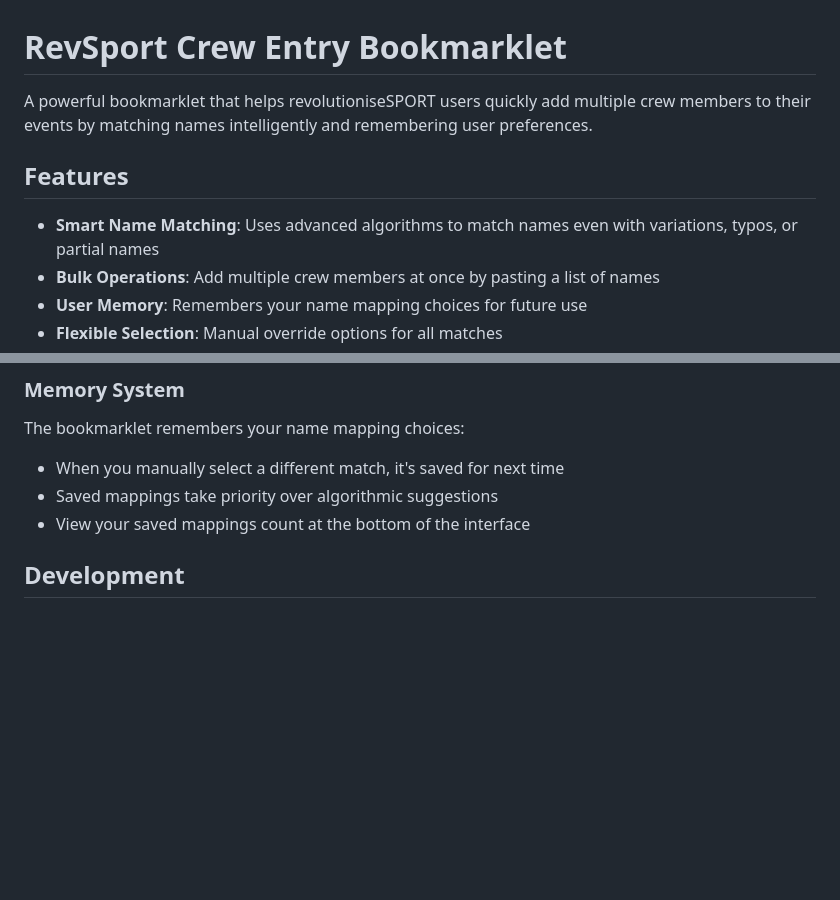
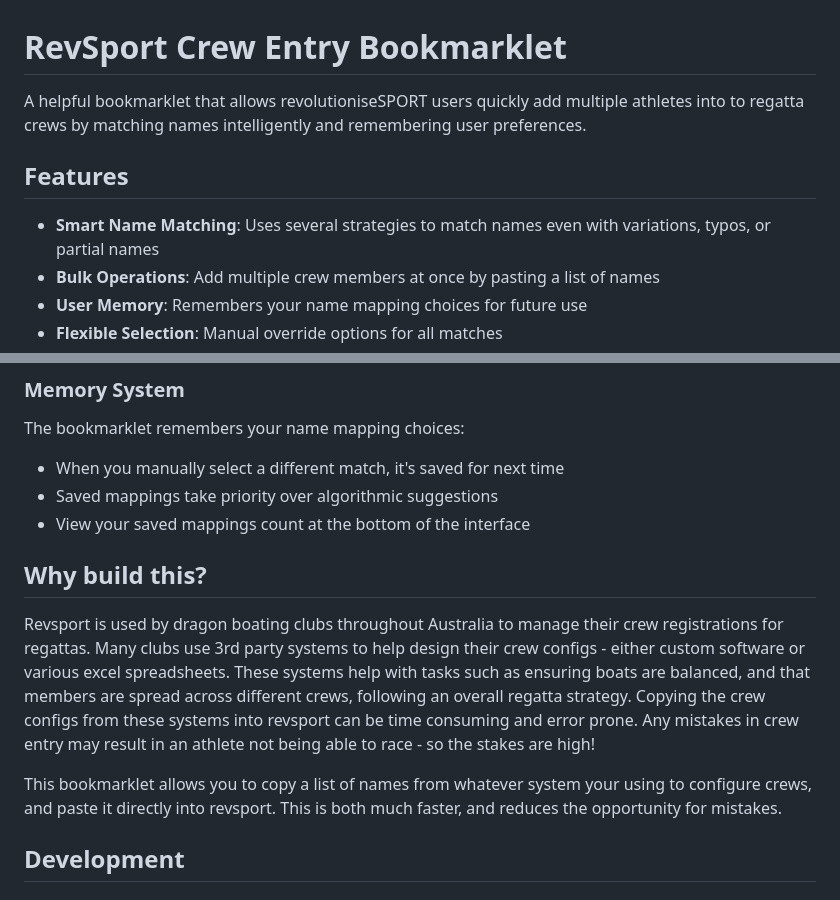
Before and after one commit to lukesleeman/revsport-crew-entry-bookmarklet, a Markdown page: README.md, 2 parts joined by grey strips. Drawn GitHub-style; blank space fills up the shorter version.

Commit message:
Add some more information about the project

```diff
--- a/README.md
+++ b/README.md
@@ -1,10 +1,10 @@
 # RevSport Crew Entry Bookmarklet
 
-A powerful bookmarklet that helps revolutioniseSPORT users quickly add multiple crew members to their events by matching names intelligently and remembering user preferences.
+A helpful bookmarklet that allows revolutioniseSPORT users quickly add multiple athletes into to regatta crews by matching names intelligently and remembering user preferences.
 
 ## Features
 
-- **Smart Name Matching**: Uses advanced algorithms to match names even with variations, typos, or partial names
+- **Smart Name Matching**: Uses several strategies to match names even with variations, typos, or partial names
 - **Bulk Operations**: Add multiple crew members at once by pasting a list of names
 - **User Memory**: Remembers your name mapping choices for future use
 - **Flexible Selection**: Manual override options for all matches
@@ -55,6 +55,13 @@ The bookmarklet remembers your name mapping choices:
 - When you manually select a different match, it's saved for next time
 - Saved mappings take priority over algorithmic suggestions
 - View your saved mappings count at the bottom of the interface
+
+## Why build this?
+
+Revsport is used by dragon boating clubs throughout Australia to manage their crew registrations for regattas.  Many clubs use 3rd party systems to help design their crew configs - either custom software or various excel spreadsheets.  These systems help with tasks such as ensuring boats are balanced, and that members are spread across different crews, following an overall regatta strategy.  Copying the crew configs from these systems into revsport can be time consuming and error prone.  Any mistakes in crew entry may result in an athlete not being able to race - so the stakes are high!
+
+This bookmarklet allows you to copy a list of names from whatever system your using to configure crews, and paste it directly into revsport.  This is both much faster, and reduces the opportunity for mistakes.
+
 
 ## Development
 
```
